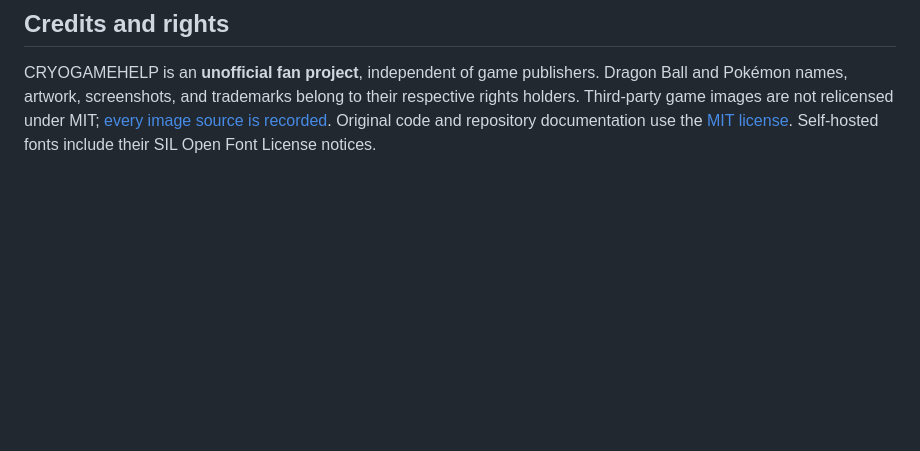
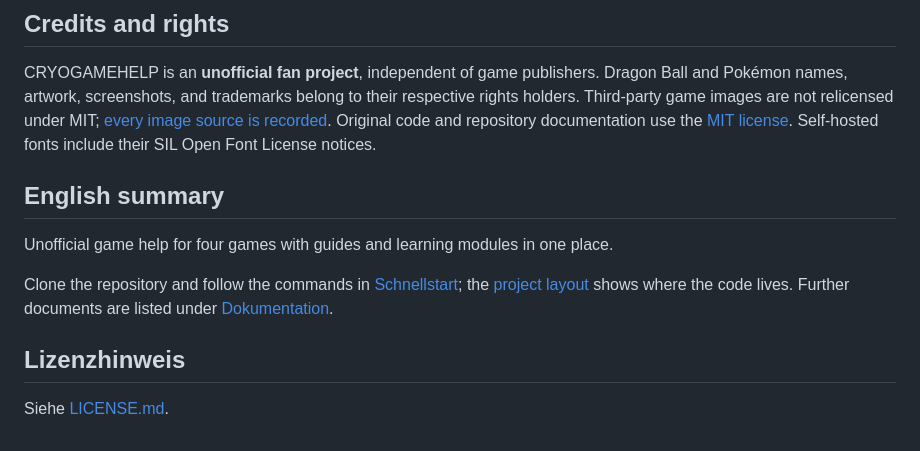
Before and after one commit to Pierreg99/inoffical-cryogamehelp-repo, a Markdown page: README.md, the part around one of its changes. Rendered like a GitHub page; blank space fills up the shorter version.

```diff
--- a/README.md
+++ b/README.md
@@ -40,3 +212,13 @@ The original game modules, diagrams, equipment notes, and [research reports](rep
 ## Credits and rights
 
 CRYOGAMEHELP is an **unofficial fan project**, independent of game publishers. Dragon Ball and Pokémon names, artwork, screenshots, and trademarks belong to their respective rights holders. Third-party game images are not relicensed under MIT; [every image source is recorded](docs/assets/sources.json). Original code and repository documentation use the [MIT license](LICENSE.md). Self-hosted fonts include their SIL Open Font License notices.
+
+## English summary
+
+Unofficial game help for four games with guides and learning modules in one place.
+
+Clone the repository and follow the commands in [Schnellstart](#schnellstart); the [project layout](#projektstruktur) shows where the code lives. Further documents are listed under [Dokumentation](#dokumentation).
+
+## Lizenzhinweis
+
+Siehe [LICENSE.md](LICENSE.md).
```
Also changed, not shown: other parts of README.md (+172 -0 lines).
